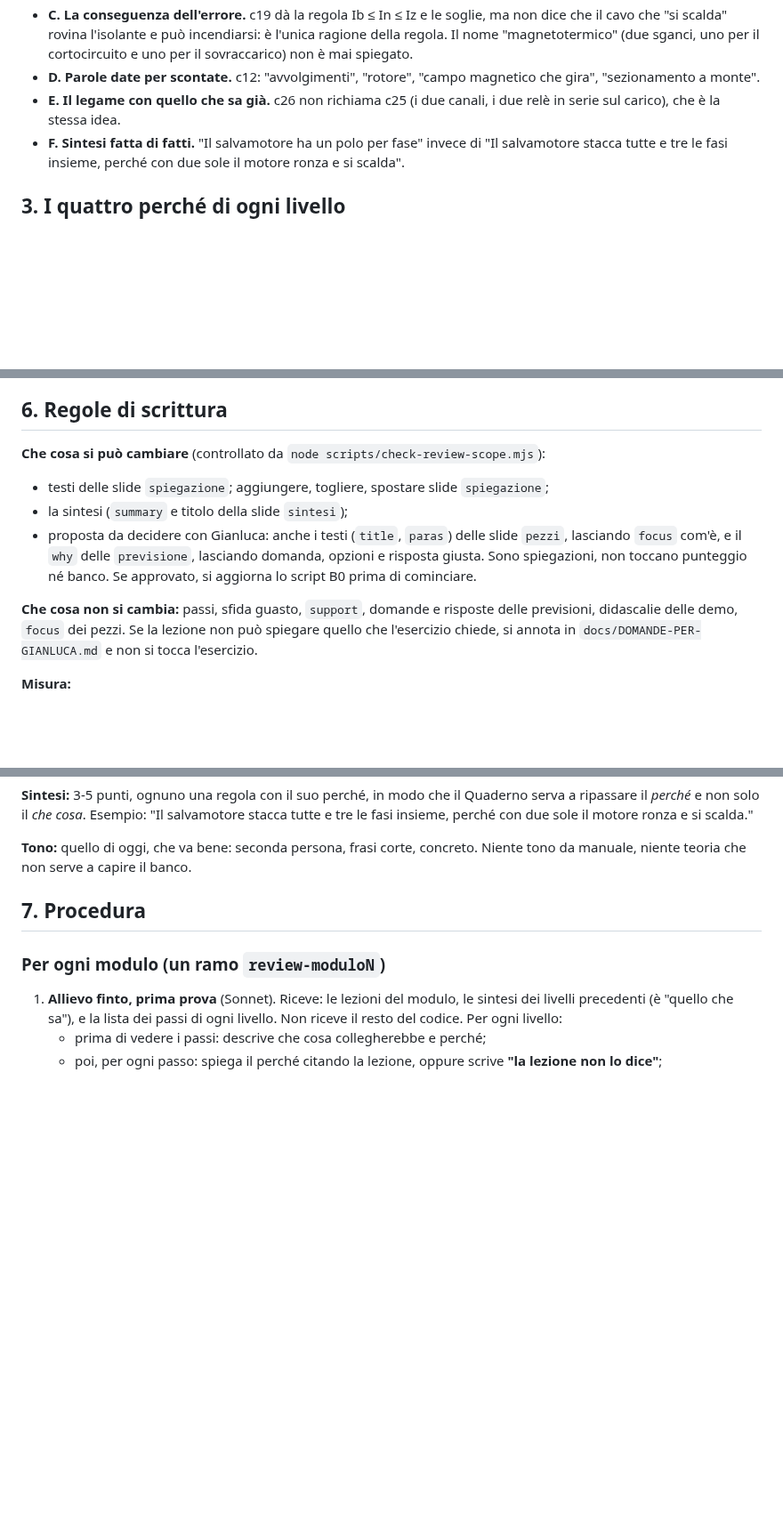
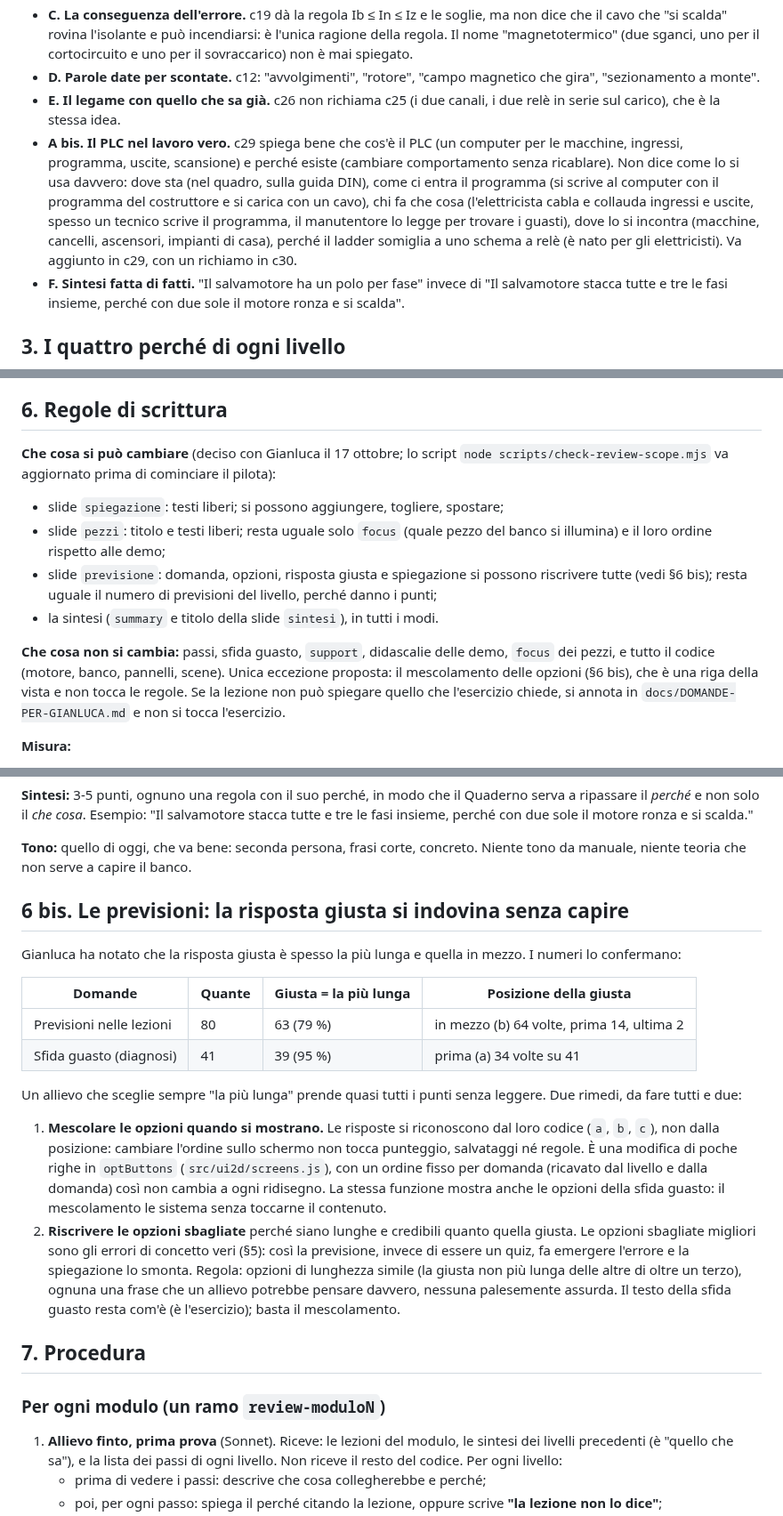
Before and after one commit to halmob01/laboratorio-ele, a Markdown page: docs/METODO-REVIEW-PEDAGOGICA.md, 3 parts joined by grey strips. Shown at 89% size. GitHub-like rendering; blank space fills up the shorter version.

```diff
--- a/docs/METODO-REVIEW-PEDAGOGICA.md
+++ b/docs/METODO-REVIEW-PEDAGOGICA.md
@@ -45,6 +48,12 @@ Modulo 3 e i tre livelli di sicurezza del Modulo 6. Sono i livelli scritti prima
   per il sovraccarico) non è mai spiegato.
 - **D. Parole date per scontate.** c12: "avvolgimenti", "rotore", "campo magnetico che gira", "sezionamento a monte".
 - **E. Il legame con quello che sa già.** c26 non richiama c25 (i due canali, i due relè in serie sul carico), che è la stessa idea.
+- **A bis. Il PLC nel lavoro vero.** c29 spiega bene che cos'è il PLC (un computer per le macchine, ingressi, programma, uscite,
+  scansione) e perché esiste (cambiare comportamento senza ricablare). Non dice come lo si usa davvero: dove sta (nel quadro, sulla
+  guida DIN), come ci entra il programma (si scrive al computer con il programma del costruttore e si carica con un cavo), chi fa che
+  cosa (l'elettricista cabla e collauda ingressi e uscite, spesso un tecnico scrive il programma, il manutentore lo legge per trovare
+  i guasti), dove lo si incontra (macchine, cancelli, ascensori, impianti di casa), perché il ladder somiglia a uno schema a relè
+  (è nato per gli elettricisti). Va aggiunto in c29, con un richiamo in c30.
 - **F. Sintesi fatta di fatti.** "Il salvamotore ha un polo per fase" invece di "Il salvamotore stacca tutte e tre le fasi insieme,
   perché con due sole il motore ronza e si scalda".
 
@@ -134,14 +143,16 @@ Primo elenco, da allungare con l'esperienza di laboratorio:
 
 ## 6. Regole di scrittura
 
-**Che cosa si può cambiare** (controllato da `node scripts/check-review-scope.mjs`):
-- testi delle slide `spiegazione`; aggiungere, togliere, spostare slide `spiegazione`;
-- la sintesi (`summary` e titolo della slide `sintesi`);
-- proposta da decidere con Gianluca: anche i testi (`title`, `paras`) delle slide `pezzi`, lasciando `focus` com'è, e il `why` delle
-  `previsione`, lasciando domanda, opzioni e risposta giusta. Sono spiegazioni, non toccano punteggio né banco. Se approvato, si
-  aggiorna lo script B0 prima di cominciare.
+**Che cosa si può cambiare** (deciso con Gianluca il 17 ottobre; lo script `node scripts/check-review-scope.mjs` va aggiornato
+prima di cominciare il pilota):
+- slide `spiegazione`: testi liberi; si possono aggiungere, togliere, spostare;
+- slide `pezzi`: titolo e testi liberi; resta uguale solo `focus` (quale pezzo del banco si illumina) e il loro ordine rispetto alle demo;
+- slide `previsione`: domanda, opzioni, risposta giusta e spiegazione si possono riscrivere tutte (vedi §6 bis); resta uguale il numero
+  di previsioni del livello, perché danno i punti;
+- la sintesi (`summary` e titolo della slide `sintesi`), in tutti i modi.
 
-**Che cosa non si cambia:** passi, sfida guasto, `support`, domande e risposte delle previsioni, didascalie delle demo, `focus` dei pezzi.
+**Che cosa non si cambia:** passi, sfida guasto, `support`, didascalie delle demo, `focus` dei pezzi, e tutto il codice (motore, banco,
+pannelli, scene). Unica eccezione proposta: il mescolamento delle opzioni (§6 bis), che è una riga della vista e non tocca le regole.
 Se la lezione non può spiegare quello che l'esercizio chiede, si annota in `docs/DOMANDE-PER-GIANLUCA.md` e non si tocca l'esercizio.
 
 **Misura:**
@@ -162,6 +173,27 @@ Esempio: "Il salvamotore stacca tutte e tre le fasi insieme, perché con due sol
 
 **Tono:** quello di oggi, che va bene: seconda persona, frasi corte, concreto. Niente tono da manuale, niente teoria che non serve a
 capire il banco.
+
+## 6 bis. Le previsioni: la risposta giusta si indovina senza capire
+
+Gianluca ha notato che la risposta giusta è spesso la più lunga e quella in mezzo. I numeri lo confermano:
+
+| Domande | Quante | Giusta = la più lunga | Posizione della giusta |
+|---|---|---|---|
+| Previsioni nelle lezioni | 80 | 63 (79 %) | in mezzo (b) 64 volte, prima 14, ultima 2 |
+| Sfida guasto (diagnosi) | 41 | 39 (95 %) | prima (a) 34 volte su 41 |
+
+Un allievo che sceglie sempre "la più lunga" prende quasi tutti i punti senza leggere. Due rimedi, da fare tutti e due:
+
+1. **Mescolare le opzioni quando si mostrano.** Le risposte si riconoscono dal loro codice (`a`, `b`, `c`), non dalla posizione:
+   cambiare l'ordine sullo schermo non tocca punteggio, salvataggi né regole. È una modifica di poche righe in `optButtons`
+   (`src/ui2d/screens.js`), con un ordine fisso per domanda (ricavato dal livello e dalla domanda) così non cambia a ogni ridisegno.
+   La stessa funzione mostra anche le opzioni della sfida guasto: il mescolamento le sistema senza toccarne il contenuto.
+2. **Riscrivere le opzioni sbagliate** perché siano lunghe e credibili quanto quella giusta. Le opzioni sbagliate migliori sono gli
+   errori di concetto veri (§5): così la previsione, invece di essere un quiz, fa emergere l'errore e la spiegazione lo smonta.
+   Regola: opzioni di lunghezza simile (la giusta non più lunga delle altre di oltre un terzo), ognuna una frase che un allievo
+   potrebbe pensare davvero, nessuna palesemente assurda.
+   Il testo della sfida guasto resta com'è (è l'esercizio); basta il mescolamento.
 
 ## 7. Procedura
 
```
Also changed, not shown: other parts of docs/METODO-REVIEW-PEDAGOGICA.md (+9 -2 lines), docs/PIANO-FASE-2.md (+14 -14 lines), docs/TODO-FASE-2.md (+3 -4 lines).
